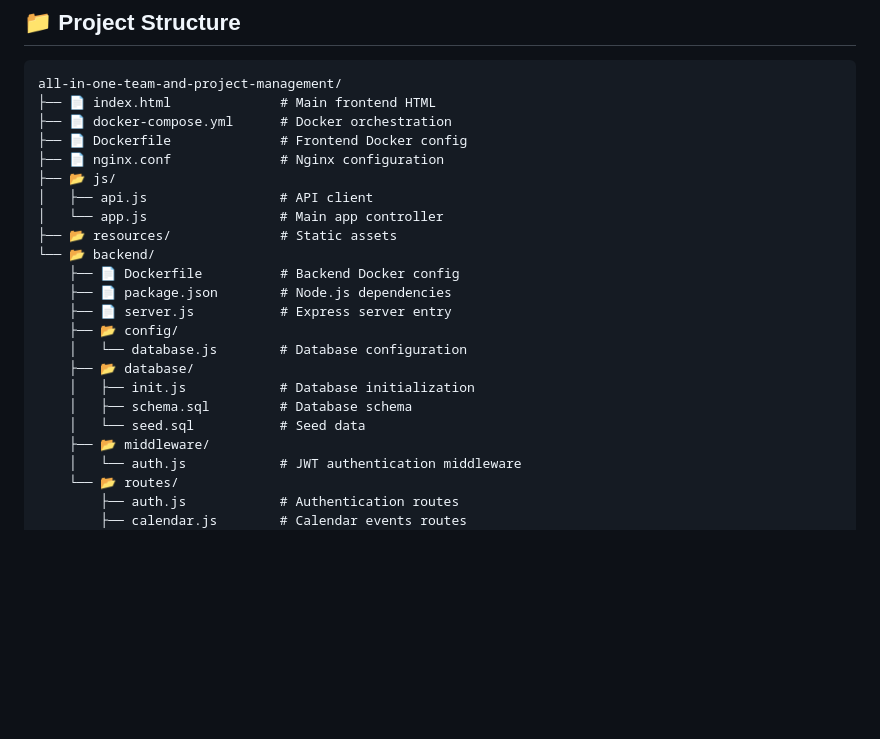
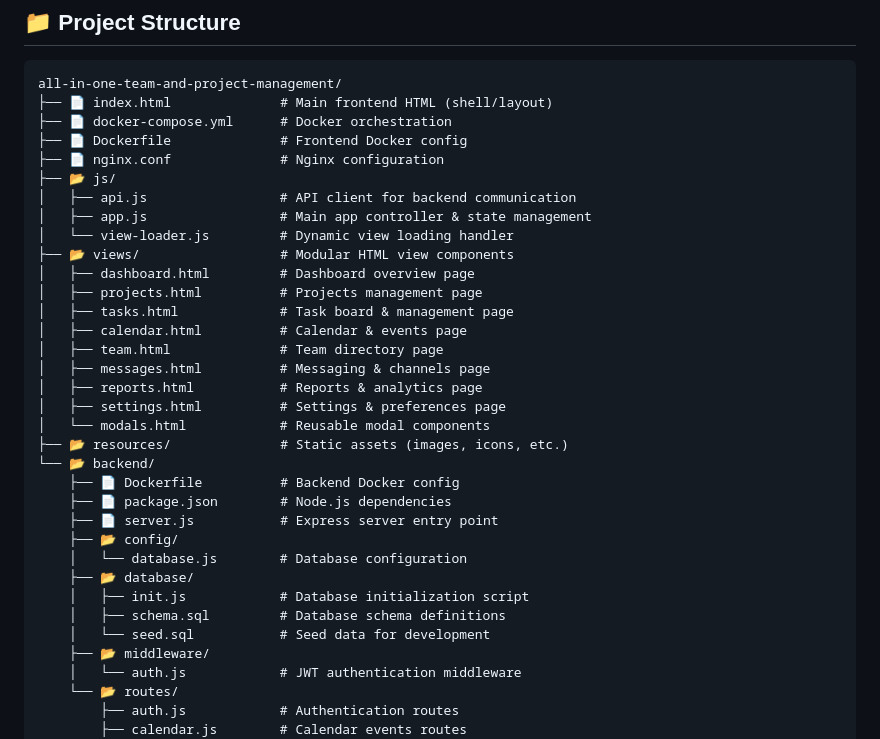
Before and after one commit to Justindohust/all-in-one-team-and-project-management, a Markdown page: README.md, the part around the change. Drawn GitHub-style; blank space fills up the shorter version.

Commit message:
Clarify project structure in README

````diff
--- a/README.md
+++ b/README.md
@@ -85,24 +85,35 @@ DigiHub is a comprehensive team and project management platform designed to help
 
 ```
 all-in-one-team-and-project-management/
-├── 📄 index.html              # Main frontend HTML
+├── 📄 index.html              # Main frontend HTML (shell/layout)
 ├── 📄 docker-compose.yml      # Docker orchestration
 ├── 📄 Dockerfile              # Frontend Docker config
 ├── 📄 nginx.conf              # Nginx configuration
 ├── 📂 js/
-│   ├── api.js                 # API client
-│   └── app.js                 # Main app controller
-├── 📂 resources/              # Static assets
+│   ├── api.js                 # API client for backend communication
+│   ├── app.js                 # Main app controller & state management
+│   └── view-loader.js         # Dynamic view loading handler
+├── 📂 views/                  # Modular HTML view components
+│   ├── dashboard.html         # Dashboard overview page
+│   ├── projects.html          # Projects management page
+│   ├── tasks.html             # Task board & management page
+│   ├── calendar.html          # Calendar & events page
+│   ├── team.html              # Team directory page
+│   ├── messages.html          # Messaging & channels page
+│   ├── reports.html           # Reports & analytics page
+│   ├── settings.html          # Settings & preferences page
+│   └── modals.html            # Reusable modal components
+├── 📂 resources/              # Static assets (images, icons, etc.)
 └── 📂 backend/
     ├── 📄 Dockerfile          # Backend Docker config
     ├── 📄 package.json        # Node.js dependencies
-    ├── 📄 server.js           # Express server entry
+    ├── 📄 server.js           # Express server entry point
     ├── 📂 config/
     │   └── database.js        # Database configuration
     ├── 📂 database/
-    │   ├── init.js            # Database initialization
-    │   ├── schema.sql         # Database schema
-    │   └── seed.sql           # Seed data
+    │   ├── init.js            # Database initialization script
+    │   ├── schema.sql         # Database schema definitions
+    │   └── seed.sql           # Seed data for development
     ├── 📂 middleware/
     │   └── auth.js            # JWT authentication middleware
     └── 📂 routes/
````
